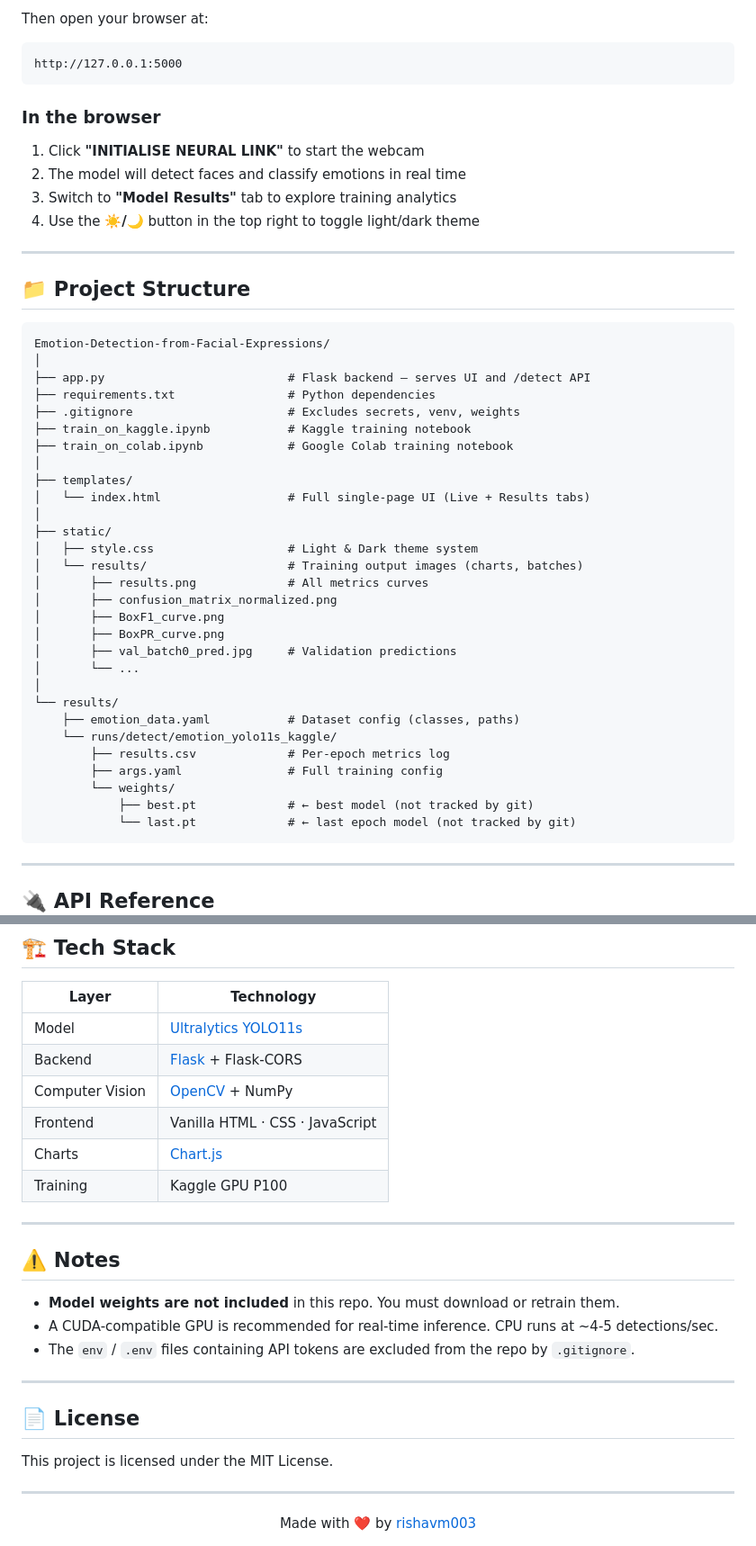
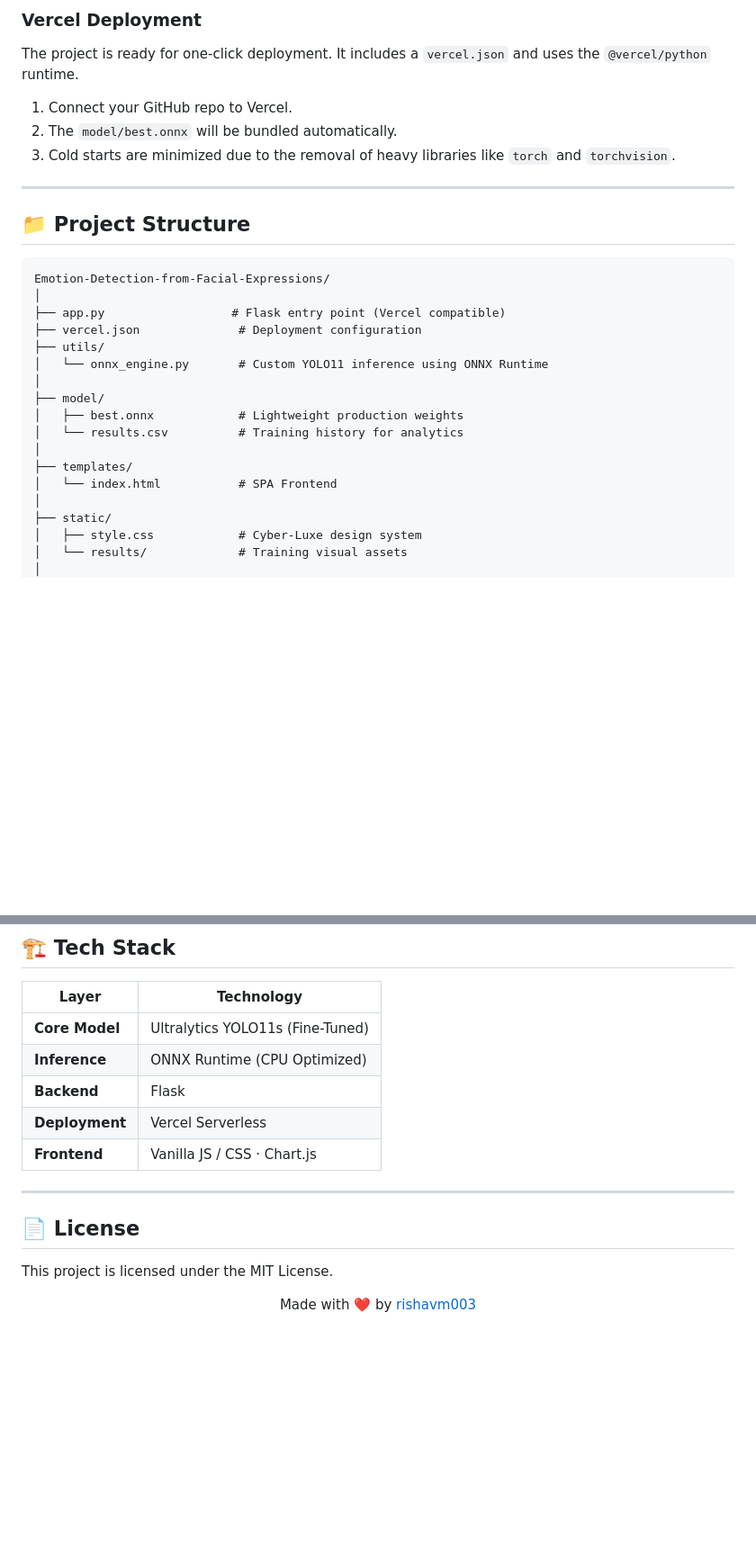
Before and after one commit to rishavm003/Emotion-Detection-from-Facial-Expressions, a Markdown page: README.md, 2 parts joined by grey strips. Shown at 90% size. Drawn GitHub-style; blank space fills up the shorter version.

````diff
--- a/README.md
+++ b/README.md
@@ -138,14 +89,9 @@ python app.py
 
-Then open your browser at:
-```
-http://127.0.0.1:5000
-```
-
-### In the browser
-1. Click **"INITIALISE NEURAL LINK"** to start the webcam
-2. The model will detect faces and classify emotions in real time
-3. Switch to **"Model Results"** tab to explore training analytics
-4. Use the **☀️/🌙** button in the top right to toggle light/dark theme
+### Vercel Deployment
+The project is ready for one-click deployment. It includes a `vercel.json` and uses the `@vercel/python` runtime.
+1. Connect your GitHub repo to Vercel.
+2. The `model/best.onnx` will be bundled automatically.
+3. Cold starts are minimized due to the removal of heavy libraries like `torch` and `torchvision`.
 
 ---
 
@@ -154,36 +100,19 @@ http://127.0.0.1:5000
 ```
 Emotion-Detection-from-Facial-Expressions/
 │
-├── app.py                          # Flask backend — serves UI and /detect API
-├── requirements.txt                # Python dependencies
-├── .gitignore                      # Excludes secrets, venv, weights
-├── train_on_kaggle.ipynb           # Kaggle training notebook
-├── train_on_colab.ipynb            # Google Colab training notebook
+├── app.py                  # Flask entry point (Vercel compatible)
+├── vercel.json              # Deployment configuration
+├── utils/
+│   └── onnx_engine.py       # Custom YOLO11 inference using ONNX Runtime
+│
+├── model/
+│   ├── best.onnx            # Lightweight production weights
+│   └── results.csv          # Training history for analytics
 │
 ├── templates/
-│   └── index.html                  # Full single-page UI (Live + Results tabs)
+│   └── index.html           # SPA Frontend
 │
 ├── static/
-│   ├── style.css                   # Light & Dark theme system
-│   └── results/                    # Training output images (charts, batches)
-│       ├── results.png             # All metrics curves
-│       ├── confusion_matrix_normalized.png
-│       ├── BoxF1_curve.png
-│       ├── BoxPR_curve.png
-│       ├── val_batch0_pred.jpg     # Validation predictions
-│       └── ...
+│   ├── style.css            # Cyber-Luxe design system
+│   └── results/             # Training visual assets
 │
-└── results/
-    ├── emotion_data.yaml           # Dataset config (classes, paths)
-    └── runs/detect/emotion_yolo11s_kaggle/
-        ├── results.csv             # Per-epoch metrics log
-        ├── args.yaml               # Full training config
-        └── weights/
-            ├── best.pt             # ← best model (not tracked by git)
-            └── last.pt             # ← last epoch model (not tracked by git)
-```
-
----
-
-## 🔌 API Reference
-
@@ -217,20 +125,11 @@ Accepts a base64-encoded JPEG image and returns detected emotion bounding boxes.
 
 | Layer | Technology |
 |---|---|
-| Model | [Ultralytics YOLO11s](https://docs.ultralytics.com) |
-| Backend | [Flask](https://flask.palletsprojects.com) + Flask-CORS |
-| Computer Vision | [OpenCV](https://opencv.org) + NumPy |
-| Frontend | Vanilla HTML · CSS · JavaScript |
-| Charts | [Chart.js](https://www.chartjs.org) |
-| Training | Kaggle GPU P100 |
-
----
-
-## ⚠️ Notes
-
-- **Model weights are not included** in this repo. You must download or retrain them.
-- A CUDA-compatible GPU is recommended for real-time inference. CPU runs at ~4-5 detections/sec.
-- The `env` / `.env` files containing API tokens are excluded from the repo by `.gitignore`.
+| **Core Model** | Ultralytics YOLO11s (Fine-Tuned) |
+| **Inference** | ONNX Runtime (CPU Optimized) |
+| **Backend** | Flask |
+| **Deployment** | Vercel Serverless |
+| **Frontend** | Vanilla JS / CSS · Chart.js |
 
 ---
 
@@ -238,8 +137,6 @@ Accepts a base64-encoded JPEG image and returns detected emotion bounding boxes.
 
 This project is licensed under the MIT License.
 
----
-
 <div align="center">
 Made with ❤️ by <a href="https://github.com/rishavm003">rishavm003</a>
 </div>
````
Also changed, not shown: other parts of README.md (+30 -100 lines).
